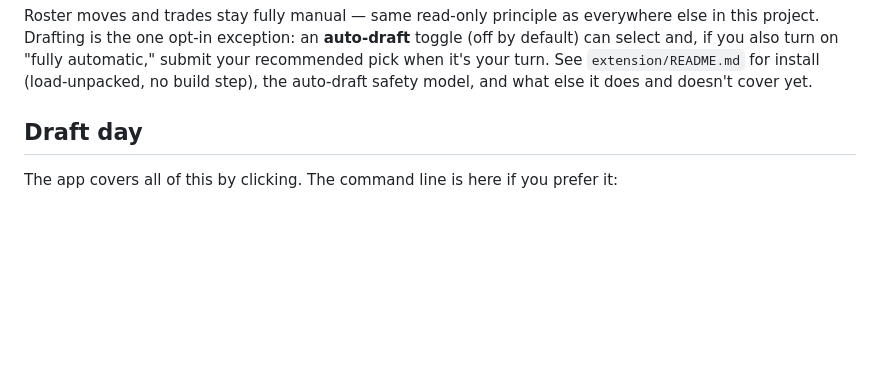
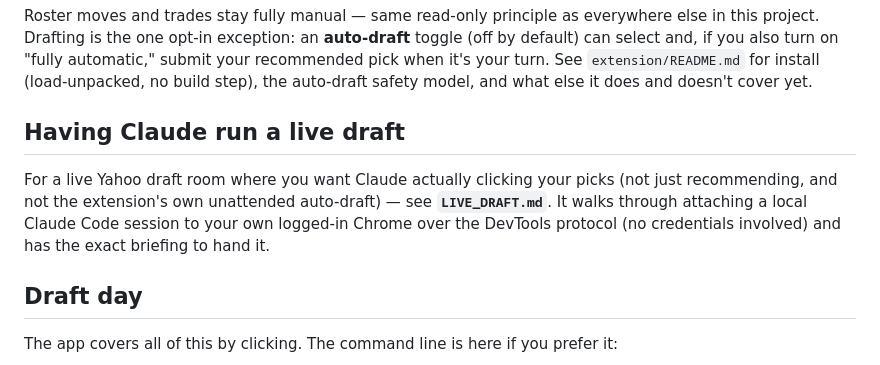
Before and after one commit to danbrown1337/foosballmanager, a Markdown page: README.md, the part around the change. Drawn GitHub-style; blank space fills up the shorter version.

```diff
--- a/README.md
+++ b/README.md
@@ -90,6 +90,14 @@ everywhere else in this project. Drafting is the one opt-in exception: an
 "fully automatic," submit your recommended pick when it's your turn. See
 `extension/README.md` for install (load-unpacked, no build step), the
 auto-draft safety model, and what else it does and doesn't cover yet.
+
+## Having Claude run a live draft
+
+For a live Yahoo draft room where you want Claude actually clicking your
+picks (not just recommending, and not the extension's own unattended
+auto-draft) — see **`LIVE_DRAFT.md`**. It walks through attaching a local
+Claude Code session to your own logged-in Chrome over the DevTools
+protocol (no credentials involved) and has the exact briefing to hand it.
 
 ## Draft day
 
```
Also changed, not shown: HANDOFF.md (+17 -7 lines), LIVE_DRAFT.md (added, +117 -0 lines).
